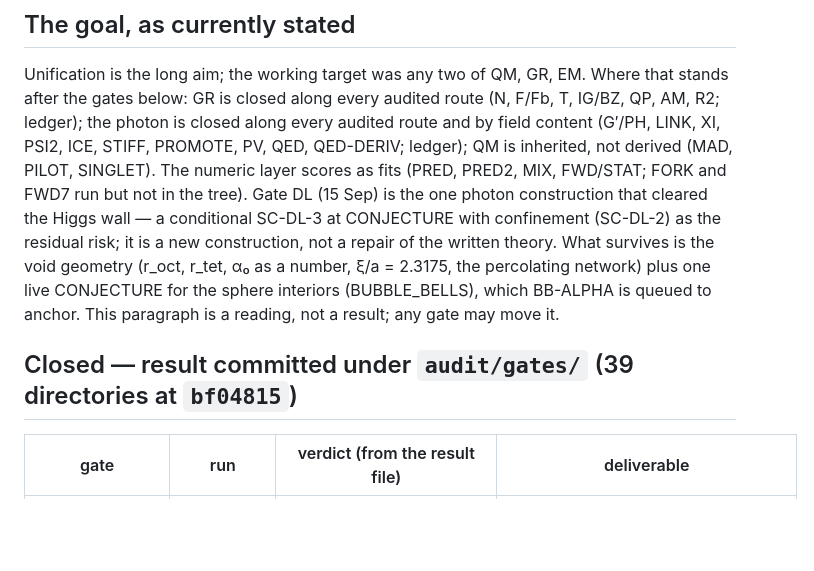
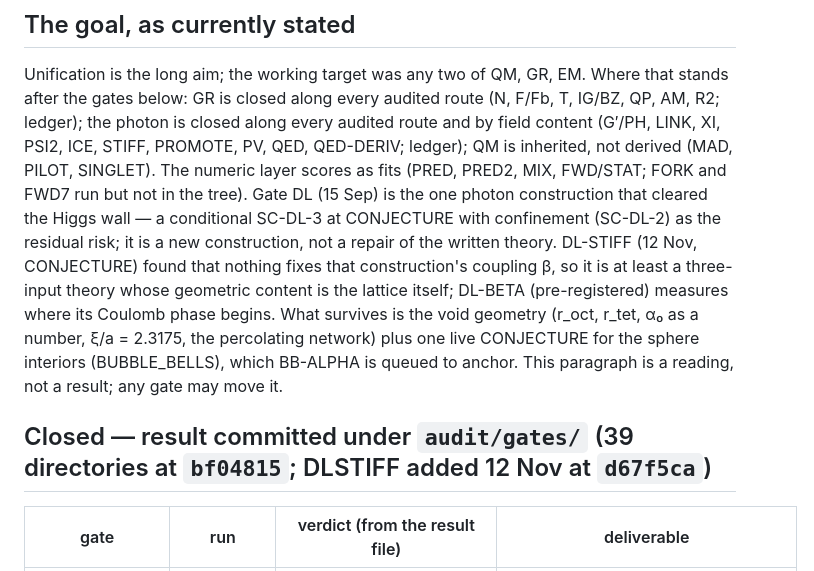
Before and after one commit to zerofreeparameters-code/BCT-Programme, a Markdown page: audit/NEXT.md, the part around one of its changes. Drawn GitHub-style; blank space fills up the shorter version.

```diff
--- a/audit/NEXT.md
+++ b/audit/NEXT.md
@@ -29,11 +31,13 @@ PSI2, ICE, STIFF, PROMOTE, PV, QED, QED-DERIV; ledger); QM is inherited, not der
 SINGLET). The numeric layer scores as fits (PRED, PRED2, MIX, FWD/STAT; FORK and FWD7 run but not
 in the tree). Gate DL (15 Sep) is the one photon construction that cleared the Higgs wall — a
 conditional SC-DL-3 at CONJECTURE with confinement (SC-DL-2) as the residual risk; it is a new
-construction, not a repair of the written theory. What survives is the void geometry (r_oct, r_tet, α₀ as a number, ξ/a = 2.3175,
+construction, not a repair of the written theory. DL-STIFF (12 Nov, CONJECTURE) found that nothing
+fixes that construction's coupling β, so it is at least a three-input theory whose geometric content
+is the lattice itself; DL-BETA (pre-registered) measures where its Coulomb phase begins. What survives is the void geometry (r_oct, r_tet, α₀ as a number, ξ/a = 2.3175,
 the percolating network) plus one live CONJECTURE for the sphere interiors (BUBBLE_BELLS), which
 BB-ALPHA is queued to anchor. This paragraph is a reading, not a result; any gate may move it.
 
-## Closed — result committed under `audit/gates/` (39 directories at `bf04815`)
+## Closed — result committed under `audit/gates/` (39 directories at `bf04815`; DLSTIFF added 12 Nov at `d67f5ca`)
 
 | gate | run | verdict (from the result file) | deliverable |
 |---|---|---|---|
```
Also changed, not shown: other parts of audit/NEXT.md (+28 -3 lines).
